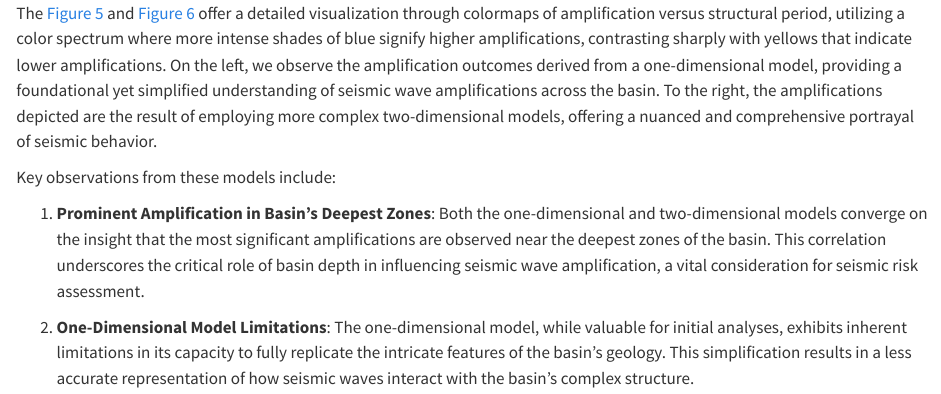
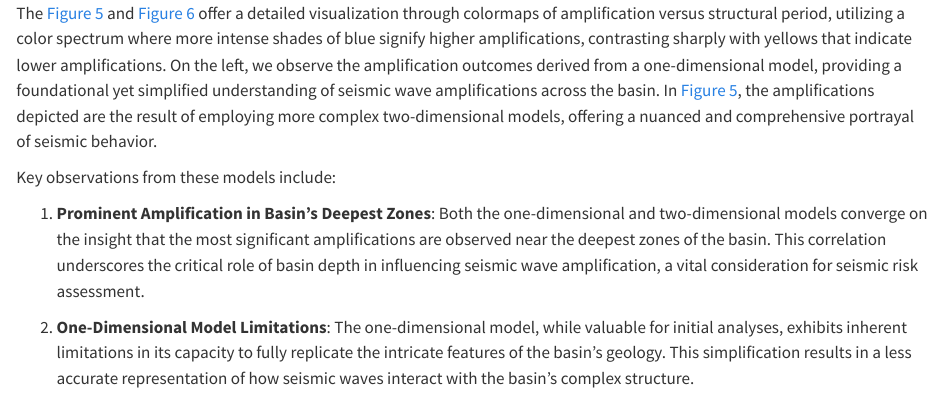
Before and after one commit to LinMaria/LeonardoMateus, a Quarto document (projects/posts/basin/index.qmd): the page in a window 1100 px wide, from 2350 px down. Rendered offline with R 4.5, knitr and Pandoc in place of Quarto, with nearby package versions.

Commit message:
basin effect

```diff
--- a/projects/posts/basin/index.qmd
+++ b/projects/posts/basin/index.qmd
@@ -28,7 +28,7 @@ Modeling results for the Tunja basin
 In our study, we've identified significant variations in the duration, amplitude, and frequency of seismic waves at nodes overlying sedimentary basins and topographic features, as shown in @fig-tempo.
 
 ![Iso-aceleration values in the Tunja basin](./tempo.png){#fig-tempo}
-The @fig-model1 and @fig-model2 offer a detailed visualization through colormaps of amplification versus structural period, utilizing a color spectrum where more intense shades of blue signify higher amplifications, contrasting sharply with yellows that indicate lower amplifications. On the left, we observe the amplification outcomes derived from a one-dimensional model, providing a foundational yet simplified understanding of seismic wave amplifications across the basin. To the right, the amplifications depicted are the result of employing more complex two-dimensional models, offering a nuanced and comprehensive portrayal of seismic behavior.
+The @fig-model1 and @fig-model2 offer a detailed visualization through colormaps of amplification versus structural period, utilizing a color spectrum where more intense shades of blue signify higher amplifications, contrasting sharply with yellows that indicate lower amplifications. On the left, we observe the amplification outcomes derived from a one-dimensional model, providing a foundational yet simplified understanding of seismic wave amplifications across the basin. In @fig-model1, the amplifications depicted are the result of employing more complex two-dimensional models, offering a nuanced and comprehensive portrayal of seismic behavior.
 
 Key observations from these models include:
 
```
Also changed, not shown: projects/posts/basin/index.qmd (1 more changed lines).
